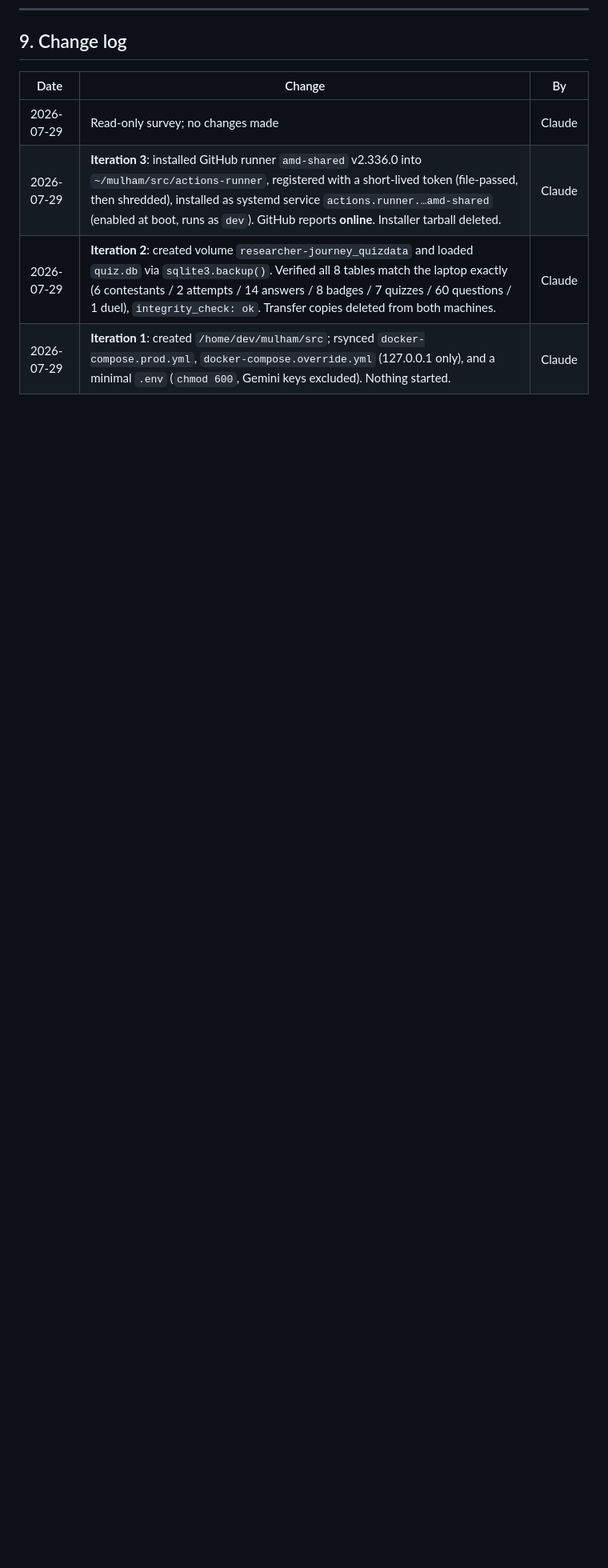
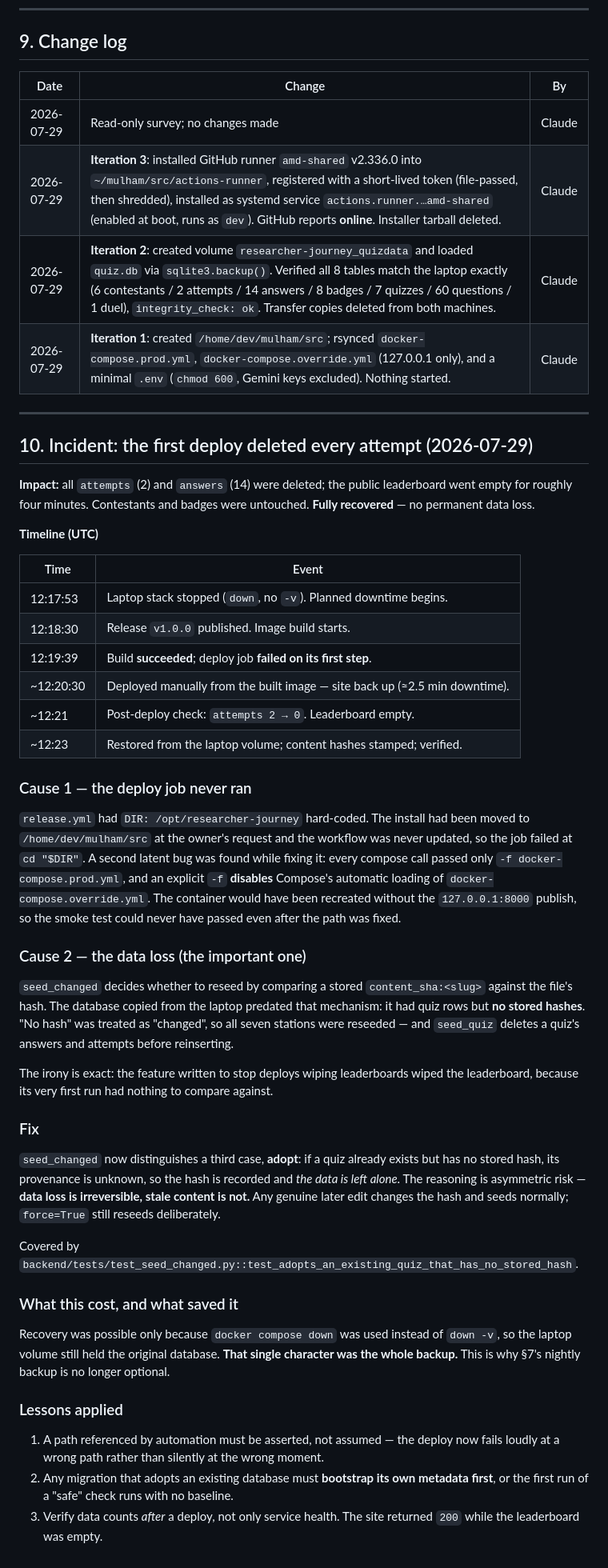
Before and after one commit to mulhamfetna/boundless-src-researcher-journey-game, a Markdown page: docs/SERVER-SETUP.md, the part around one of its changes. Shown at 80% size. GitHub-like rendering; blank space fills up the shorter version.

Commit message:
docs(ops): post-mortem — first deploy deleted attempts, cause and fix
Documents the 2026-07-29 incident in full: the hard-coded /opt path that
stopped the deploy job, the override-file bug that would have broken the
smoke test anyway, and the data loss caused by seed_changed treating an
absent content hash as a content change on a pre-hashing database.
Records that recovery was possible only because 'down' was used rather than
'down -v', and the lessons now encoded in tests.

```diff
--- a/docs/SERVER-SETUP.md
+++ b/docs/SERVER-SETUP.md
@@ -239,3 +239,66 @@ diverging databases, which is far worse than a few minutes offline.
 | 2026-07-29 | **Iteration 3**: installed GitHub runner `amd-shared` v2.336.0 into `~/mulham/src/actions-runner`, registered with a short-lived token (file-passed, then shredded), installed as systemd service `actions.runner.…amd-shared` (enabled at boot, runs as `dev`). GitHub reports **online**. Installer tarball deleted. | Claude |
 | 2026-07-29 | **Iteration 2**: created volume `researcher-journey_quizdata` and loaded `quiz.db` via `sqlite3.backup()`. Verified all 8 tables match the laptop exactly (6 contestants / 2 attempts / 14 answers / 8 badges / 7 quizzes / 60 questions / 1 duel), `integrity_check: ok`. Transfer copies deleted from both machines. | Claude |
 | 2026-07-29 | **Iteration 1**: created `/home/dev/mulham/src`; rsynced `docker-compose.prod.yml`, `docker-compose.override.yml` (127.0.0.1 only), and a minimal `.env` (`chmod 600`, Gemini keys excluded). Nothing started. | Claude |
+
+
+---
+
+## 10. Incident: the first deploy deleted every attempt (2026-07-29)
+
+**Impact:** all `attempts` (2) and `answers` (14) were deleted; the public leaderboard went empty
+for roughly four minutes. Contestants and badges were untouched. **Fully recovered** — no permanent
+data loss.
+
+**Timeline (UTC)**
+
+| Time | Event |
+|---|---|
+| 12:17:53 | Laptop stack stopped (`down`, no `-v`). Planned downtime begins. |
+| 12:18:30 | Release `v1.0.0` published. Image build starts. |
+| 12:19:39 | Build **succeeded**; deploy job **failed on its first step**. |
+| ~12:20:30 | Deployed manually from the built image — site back up (≈2.5 min downtime). |
+| ~12:21 | Post-deploy check: `attempts 2 → 0`. Leaderboard empty. |
+| ~12:23 | Restored from the laptop volume; content hashes stamped; verified. |
+
+### Cause 1 — the deploy job never ran
+
+`release.yml` had `DIR: /opt/researcher-journey` hard-coded. The install had been moved to
+`/home/dev/mulham/src` at the owner's request and the workflow was never updated, so the job failed
+at `cd "$DIR"`. A second latent bug was found while fixing it: every compose call passed only
+`-f docker-compose.prod.yml`, and an explicit `-f` **disables** Compose's automatic loading of
+`docker-compose.override.yml`. The container would have been recreated without the `127.0.0.1:8000`
+publish, so the smoke test could never have passed even after the path was fixed.
+
+### Cause 2 — the data loss (the important one)
+
+`seed_changed` decides whether to reseed by comparing a stored `content_sha:<slug>` against the
+file's hash. The database copied from the laptop predated that mechanism: it had quiz rows but
+**no stored hashes**. "No hash" was treated as "changed", so all seven stations were reseeded — and
+`seed_quiz` deletes a quiz's answers and attempts before reinserting.
+
+The irony is exact: the feature written to stop deploys wiping leaderboards wiped the leaderboard,
+because its very first run had nothing to compare against.
+
+### Fix
+
+`seed_changed` now distinguishes a third case, **adopt**: if a quiz already exists but has no stored
+hash, its provenance is unknown, so the hash is recorded and *the data is left alone*. The
+reasoning is asymmetric risk — **data loss is irreversible, stale content is not.** Any genuine
+later edit changes the hash and seeds normally; `force=True` still reseeds deliberately.
+
+Covered by `backend/tests/test_seed_changed.py::test_adopts_an_existing_quiz_that_has_no_stored_hash`.
+
+### What this cost, and what saved it
+
+Recovery was possible only because `docker compose down` was used instead of `down -v`, so the
+laptop volume still held the original database. **That single character was the whole backup.**
+This is why §7's nightly backup is no longer optional.
+
+### Lessons applied
+
+1. A path referenced by automation must be asserted, not assumed — the deploy now fails loudly at
+   a wrong path rather than silently at the wrong moment.
+2. Any migration that adopts an existing database must **bootstrap its own metadata first**, or the
+   first run of a "safe" check runs with no baseline.
+3. Verify data counts *after* a deploy, not only service health. The site returned `200` while the
+   leaderboard was empty.
```
Also changed, not shown: other parts of docs/SERVER-SETUP.md (+4 -4 lines).
